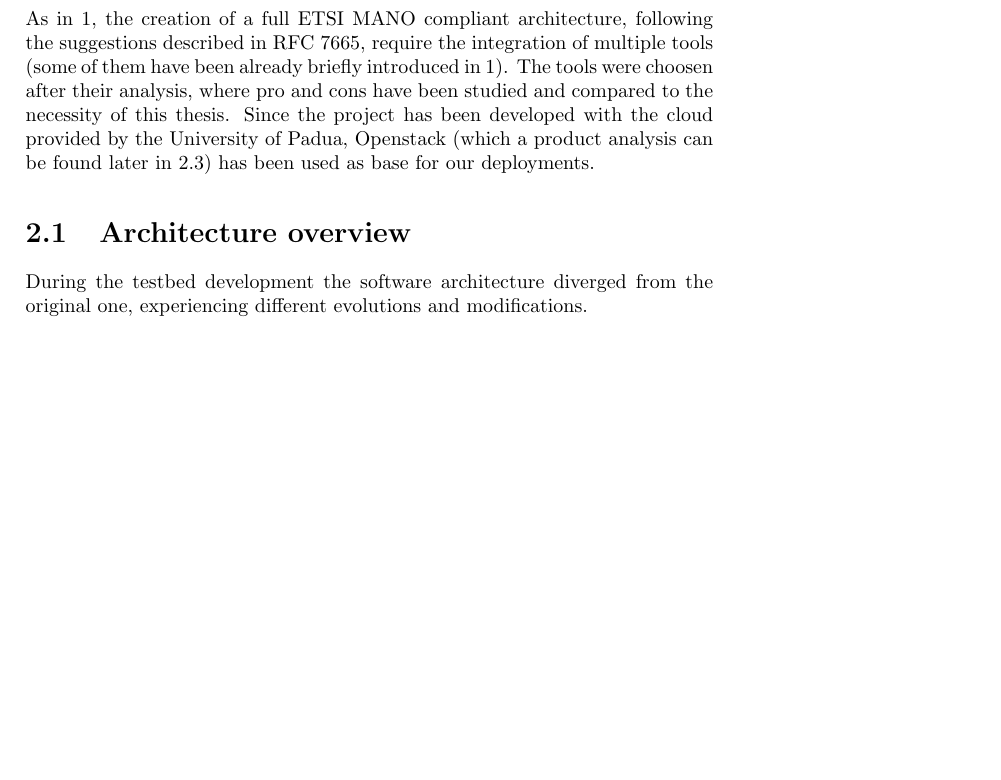
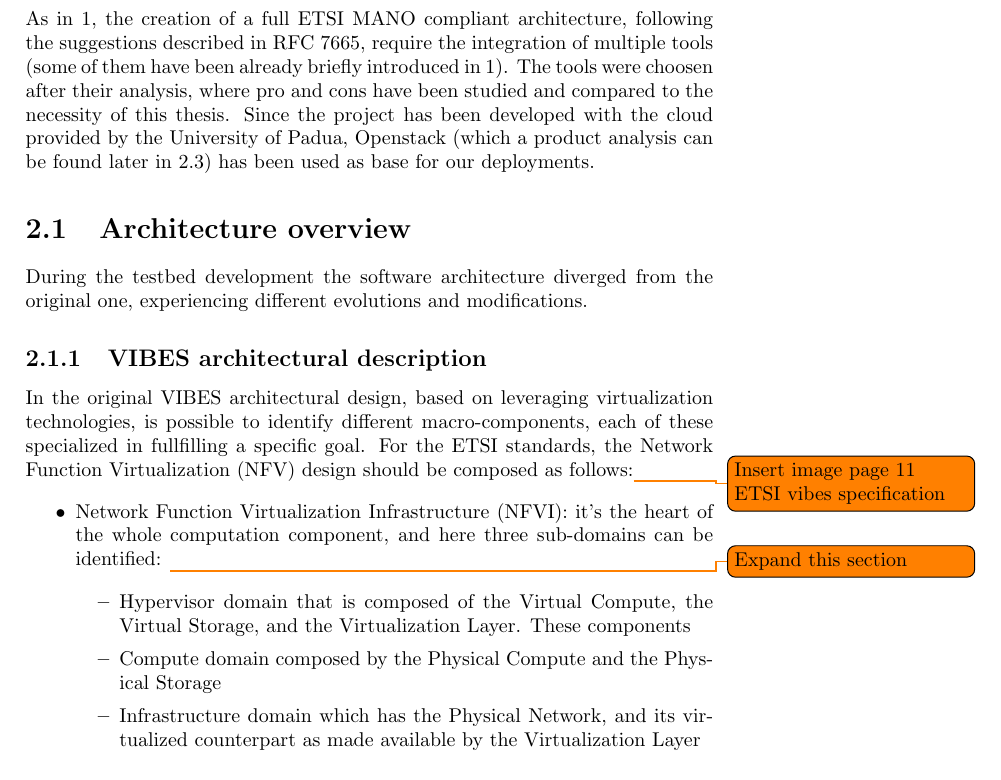
Before and after one commit to Polpetta/Master-Thesis, a LaTeX thesis (draft.tex): part of page 7 of 9, cut so that both start at the same text, the shorter picture padded with empty space. Compiled offline with pdfLaTeX.

Commit message:
Start talking about VIBES architecture

```diff
--- a/draft.tex
+++ b/draft.tex
@@ -208,6 +208,28 @@ in~\ref{chap:prjan:sec:openstack}) has been used as base for our deployments.
 During the testbed development the software architecture diverged from the
 original one, experiencing different evolutions and modifications.
 
+\subsection{VIBES architectural description}
+
+In the original VIBES architectural design, based on leveraging virtualization
+technologies, is possible to identify different macro-components, each of these
+specialized in fullfilling a specific goal. For the ETSI standards, the Network
+Function Virtualization (NFV) design should be composed as follows:\todo{Insert
+image page 11 ETSI vibes specification}
+\begin{itemize}
+ \item Network Function Virtualization Infrastructure (NFVI): it's the heart of
+the whole computation component, and here three sub-domains can be identified:
+\todo{Expand this section}
+\begin{itemize}
+ \item Hypervisor domain that is composed of the Virtual Compute, the Virtual
+Storage, and the Virtualization Layer. These components
+ \item Compute domain composed by the Physical Compute and the Physical Storage
+ \item Infrastructure domain which has the Physical Network, and its
+virtualized counterpart as made available by the Virtualization Layer
+\end{itemize}
+
+\end{itemize}
+
+
 \section{SFC packet transmission strategies}
 
 As today, when a packets gets send from a seder $S$, to a receiver $R$, the
```
